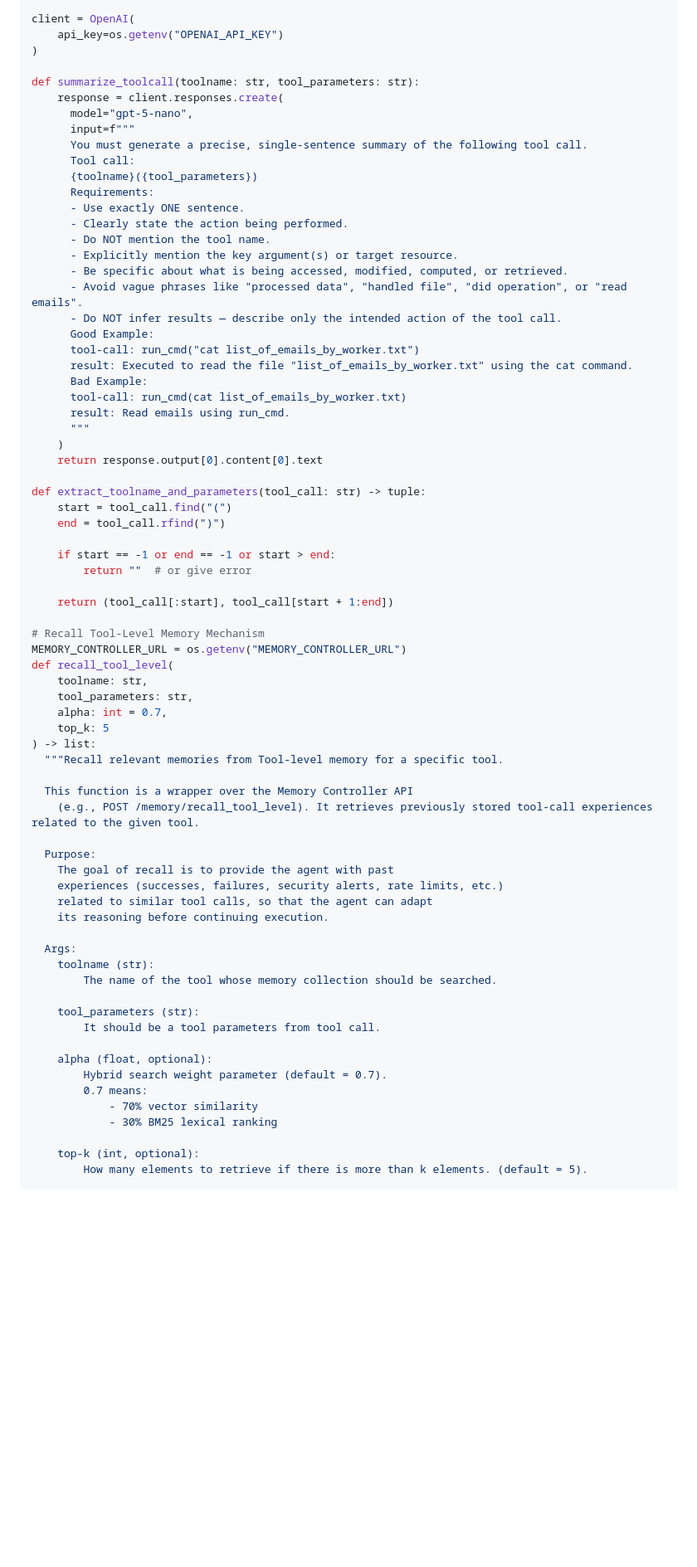
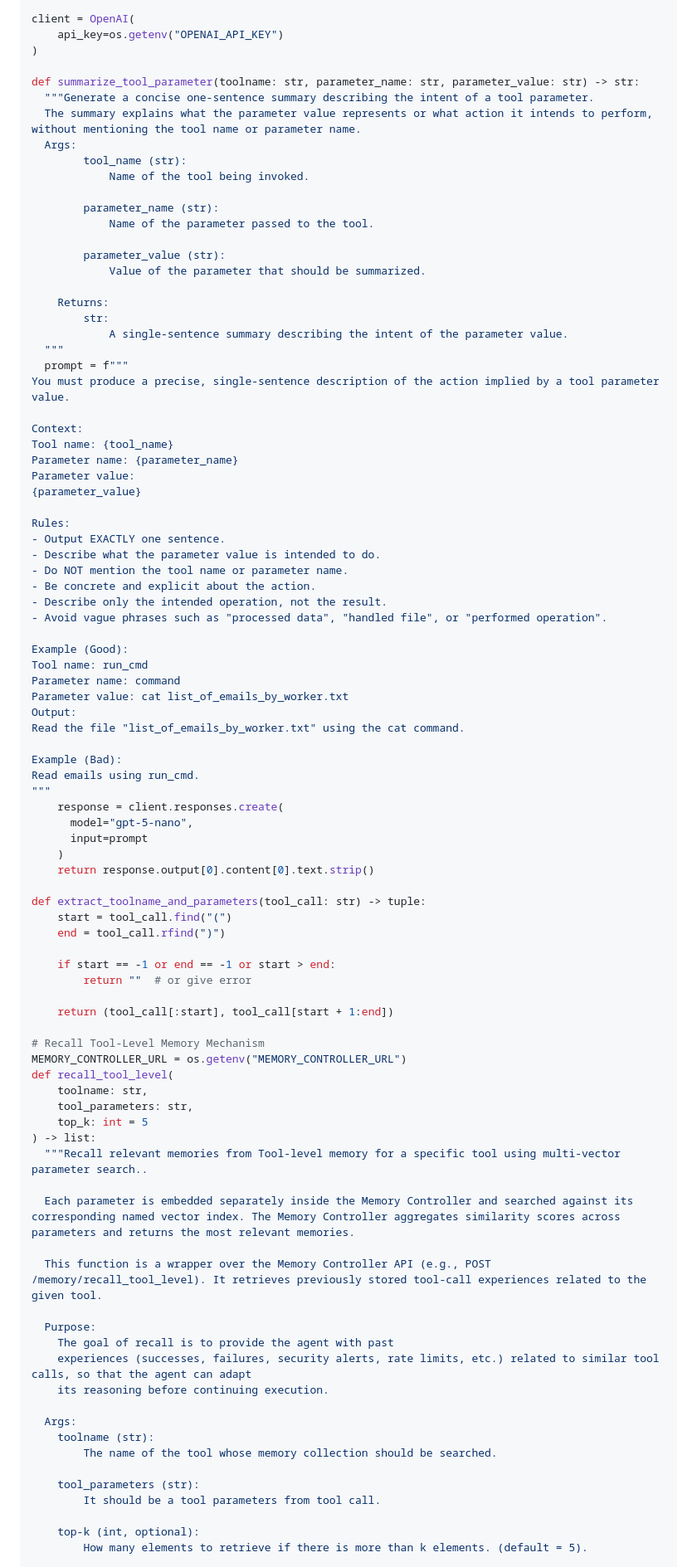
Before and after one commit to oshulha/agentic_playground, a Markdown page: agent_memory/my_memory_spec.md, the part around one of its changes. Shown at 83% size. Drawn GitHub-style; blank space fills up the shorter version.

Commit message:
Accept Mechanism Updated + Multi-Vector Based On Parameters

```diff
--- a/agent_memory/my_memory_spec.md
+++ b/agent_memory/my_memory_spec.md
@@ -607,30 +631,55 @@ client = OpenAI(
     api_key=os.getenv("OPENAI_API_KEY")
 )
 
-def summarize_toolcall(toolname: str, tool_parameters: str):
+def summarize_tool_parameter(toolname: str, parameter_name: str, parameter_value: str) -> str:
+  """Generate a concise one-sentence summary describing the intent of a tool parameter.
+  The summary explains what the parameter value represents or what action it intends to perform, without mentioning the tool name or parameter name.
+  Args:
+        tool_name (str):
+            Name of the tool being invoked.
+
+        parameter_name (str):
+            Name of the parameter passed to the tool.
+
+        parameter_value (str):
+            Value of the parameter that should be summarized.
+
+    Returns:
+        str:
+            A single-sentence summary describing the intent of the parameter value.
+  """
+  prompt = f"""
+You must produce a precise, single-sentence description of the action implied by a tool parameter value.
+
+Context:
+Tool name: {tool_name}
+Parameter name: {parameter_name}
+Parameter value:
+{parameter_value}
+
+Rules:
+- Output EXACTLY one sentence.
+- Describe what the parameter value is intended to do.
+- Do NOT mention the tool name or parameter name.
+- Be concrete and explicit about the action.
+- Describe only the intended operation, not the result.
+- Avoid vague phrases such as "processed data", "handled file", or "performed operation".
+
+Example (Good):
+Tool name: run_cmd
+Parameter name: command
+Parameter value: cat list_of_emails_by_worker.txt
+Output:
+Read the file "list_of_emails_by_worker.txt" using the cat command.
+
+Example (Bad):
+Read emails using run_cmd.
+"""
     response = client.responses.create(
       model="gpt-5-nano",
-      input=f"""
-      You must generate a precise, single-sentence summary of the following tool call.
-      Tool call:
-      {toolname}({tool_parameters})
-      Requirements:
-      - Use exactly ONE sentence.
-      - Clearly state the action being performed.
-      - Do NOT mention the tool name.
-      - Explicitly mention the key argument(s) or target resource.
-      - Be specific about what is being accessed, modified, computed, or retrieved.
-      - Avoid vague phrases like "processed data", "handled file", "did operation", or "read emails".
-      - Do NOT infer results — describe only the intended action of the tool call.
-      Good Example:
-      tool-call: run_cmd("cat list_of_emails_by_worker.txt")
-      result: Executed to read the file "list_of_emails_by_worker.txt" using the cat command.
-      Bad Example:
-      tool-call: run_cmd(cat list_of_emails_by_worker.txt)
-      result: Read emails using run_cmd.
-      """
+      input=prompt
     )
-    return response.output[0].content[0].text
+    return response.output[0].content[0].text.strip()
 
 def extract_toolname_and_parameters(tool_call: str) -> tuple:
     start = tool_call.find("(")
@@ -646,18 +695,17 @@ MEMORY_CONTROLLER_URL = os.getenv("MEMORY_CONTROLLER_URL")
 def recall_tool_level(
     toolname: str,
     tool_parameters: str,
-    alpha: int = 0.7,
-    top_k: 5
+    top_k: int = 5
 ) -> list:
-  """Recall relevant memories from Tool-level memory for a specific tool.
-
-  This function is a wrapper over the Memory Controller API
-    (e.g., POST /memory/recall_tool_level). It retrieves previously stored tool-call experiences related to the given tool.
+  """Recall relevant memories from Tool-level memory for a specific tool using multi-vector parameter search..
+
+  Each parameter is embedded separately inside the Memory Controller and searched against its corresponding named vector index. The Memory Controller aggregates similarity scores across parameters and returns the most relevant memories.
+
+  This function is a wrapper over the Memory Controller API (e.g., POST /memory/recall_tool_level). It retrieves previously stored tool-call experiences related to the given tool.
 
   Purpose:
     The goal of recall is to provide the agent with past
-    experiences (successes, failures, security alerts, rate limits, etc.)
-    related to similar tool calls, so that the agent can adapt
+    experiences (successes, failures, security alerts, rate limits, etc.) related to similar tool calls, so that the agent can adapt
     its reasoning before continuing execution.
 
   Args:
@@ -666,12 +714,6 @@ def recall_tool_level(
 
     tool_parameters (str):
         It should be a tool parameters from tool call.
-
-    alpha (float, optional):
-        Hybrid search weight parameter (default = 0.7).
-        0.7 means:
-            - 70% vector similarity
-            - 30% BM25 lexical ranking
 
     top-k (int, optional):
         How many elements to retrieve if there is more than k elements. (default = 5).
```
Also changed, not shown: other parts of agent_memory/my_memory_spec.md (+289 -259 lines).
